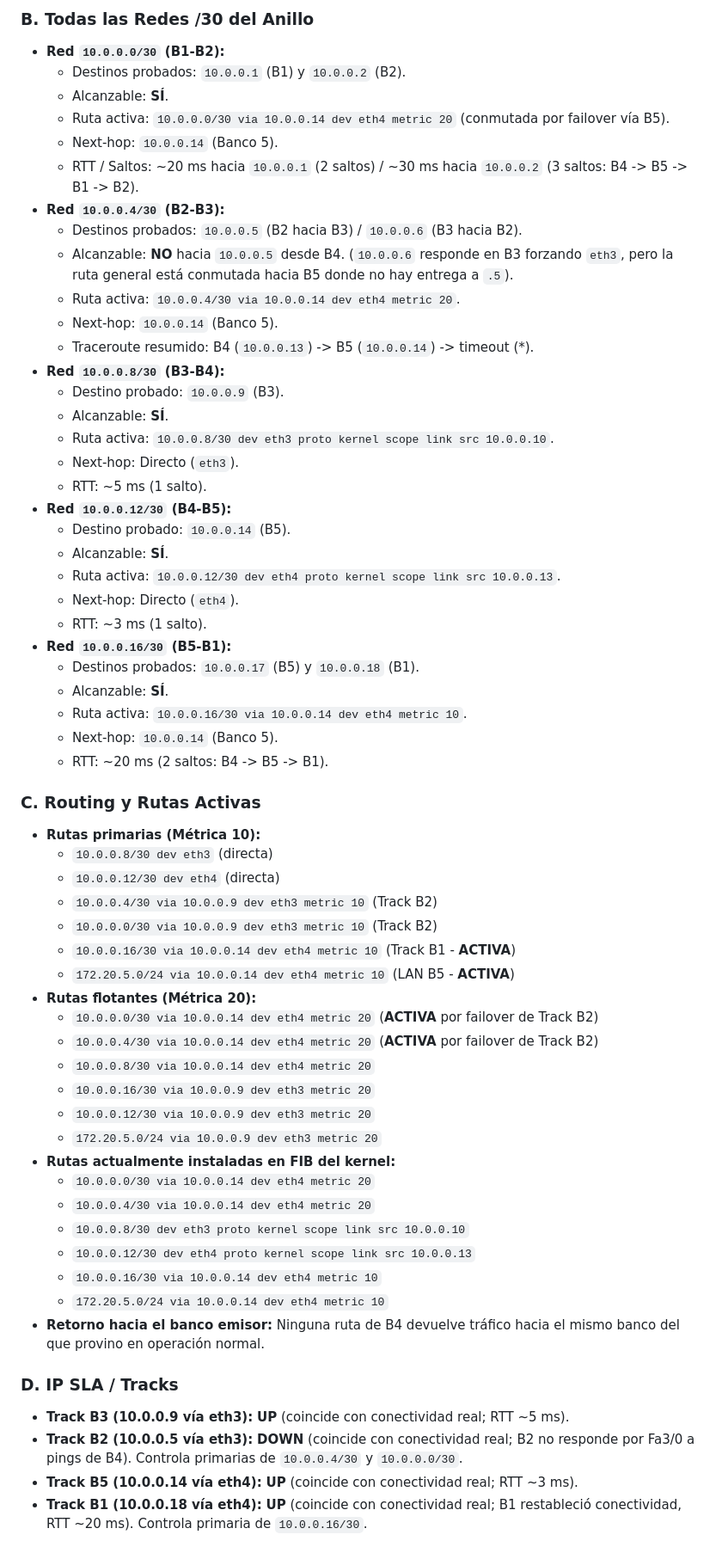
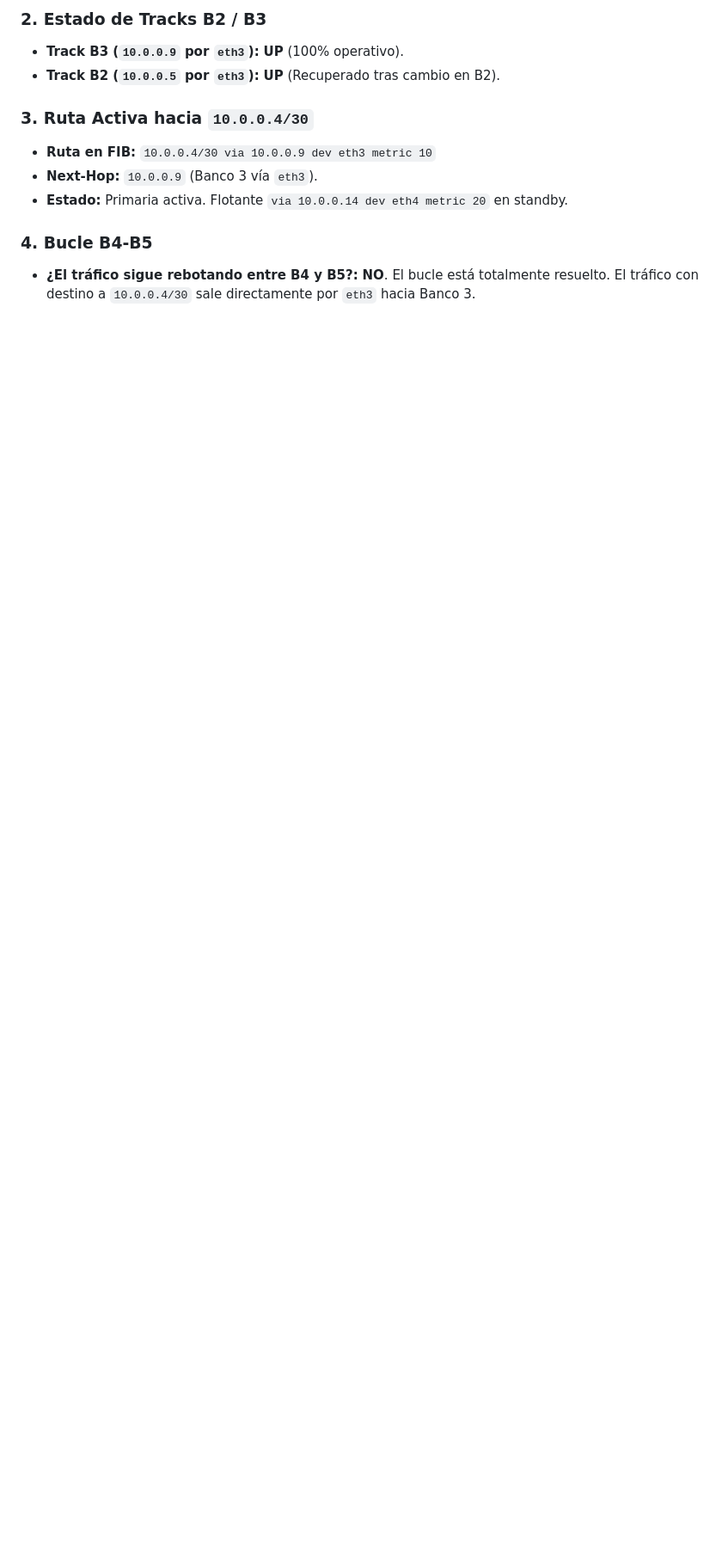
Before and after one commit to CarlosL62/red-bancaria, a Markdown page: _coord_temp/BANCO4.md, the part around one of its changes. Shown at 86% size. Rendered like a GitHub page; blank space fills up the shorter version.

Commit message:
Update Banco 4 post-change verification and loop resolution

```diff
--- a/_coord_temp/BANCO4.md
+++ b/_coord_temp/BANCO4.md
@@ -150,63 +142,13 @@ Banco 3 reportó haber observado un bucle cerrado entre Banco 4 y Banco 5 hacia
 
-### B. Todas las Redes /30 del Anillo
-* **Red `10.0.0.0/30` (B1-B2):**
-  * Destinos probados: `10.0.0.1` (B1) y `10.0.0.2` (B2).
-  * Alcanzable: **SÍ**.
-  * Ruta activa: `10.0.0.0/30 via 10.0.0.14 dev eth4 metric 20` (conmutada por failover vía B5).
-  * Next-hop: `10.0.0.14` (Banco 5).
-  * RTT / Saltos: ~20 ms hacia `10.0.0.1` (2 saltos) / ~30 ms hacia `10.0.0.2` (3 saltos: B4 -> B5 -> B1 -> B2).
-* **Red `10.0.0.4/30` (B2-B3):**
-  * Destinos probados: `10.0.0.5` (B2 hacia B3) / `10.0.0.6` (B3 hacia B2).
-  * Alcanzable: **NO** hacia `10.0.0.5` desde B4. (`10.0.0.6` responde en B3 forzando `eth3`, pero la ruta general está conmutada hacia B5 donde no hay entrega a `.5`).
-  * Ruta activa: `10.0.0.4/30 via 10.0.0.14 dev eth4 metric 20`.
-  * Next-hop: `10.0.0.14` (Banco 5).
-  * Traceroute resumido: B4 (`10.0.0.13`) -> B5 (`10.0.0.14`) -> timeout (*).
-* **Red `10.0.0.8/30` (B3-B4):**
-  * Destino probado: `10.0.0.9` (B3).
-  * Alcanzable: **SÍ**.
-  * Ruta activa: `10.0.0.8/30 dev eth3 proto kernel scope link src 10.0.0.10`.
-  * Next-hop: Directo (`eth3`).
-  * RTT: ~5 ms (1 salto).
-* **Red `10.0.0.12/30` (B4-B5):**
-  * Destino probado: `10.0.0.14` (B5).
-  * Alcanzable: **SÍ**.
-  * Ruta activa: `10.0.0.12/30 dev eth4 proto kernel scope link src 10.0.0.13`.
-  * Next-hop: Directo (`eth4`).
-  * RTT: ~3 ms (1 salto).
-* **Red `10.0.0.16/30` (B5-B1):**
-  * Destinos probados: `10.0.0.17` (B5) y `10.0.0.18` (B1).
-  * Alcanzable: **SÍ**.
-  * Ruta activa: `10.0.0.16/30 via 10.0.0.14 dev eth4 metric 10`.
-  * Next-hop: `10.0.0.14` (Banco 5).
-  * RTT: ~20 ms (2 saltos: B4 -> B5 -> B1).
+### 2. Estado de Tracks B2 / B3
+* **Track B3 (`10.0.0.9` por `eth3`):** **UP** (100% operativo).
+* **Track B2 (`10.0.0.5` por `eth3`):** **UP** (Recuperado tras cambio en B2).
 
-### C. Routing y Rutas Activas
-* **Rutas primarias (Métrica 10):**
-  * `10.0.0.8/30 dev eth3` (directa)
-  * `10.0.0.12/30 dev eth4` (directa)
-  * `10.0.0.4/30 via 10.0.0.9 dev eth3 metric 10` (Track B2)
-  * `10.0.0.0/30 via 10.0.0.9 dev eth3 metric 10` (Track B2)
-  * `10.0.0.16/30 via 10.0.0.14 dev eth4 metric 10` (Track B1 - **ACTIVA**)
-  * `172.20.5.0/24 via 10.0.0.14 dev eth4 metric 10` (LAN B5 - **ACTIVA**)
-* **Rutas flotantes (Métrica 20):**
-  * `10.0.0.0/30 via 10.0.0.14 dev eth4 metric 20` (**ACTIVA** por failover de Track B2)
-  * `10.0.0.4/30 via 10.0.0.14 dev eth4 metric 20` (**ACTIVA** por failover de Track B2)
-  * `10.0.0.8/30 via 10.0.0.14 dev eth4 metric 20`
-  * `10.0.0.16/30 via 10.0.0.9 dev eth3 metric 20`
-  * `10.0.0.12/30 via 10.0.0.9 dev eth3 metric 20`
-  * `172.20.5.0/24 via 10.0.0.9 dev eth3 metric 20`
-* **Rutas actualmente instaladas en FIB del kernel:**
-  * `10.0.0.0/30 via 10.0.0.14 dev eth4 metric 20`
-  * `10.0.0.4/30 via 10.0.0.14 dev eth4 metric 20`
-  * `10.0.0.8/30 dev eth3 proto kernel scope link src 10.0.0.10`
-  * `10.0.0.12/30 dev eth4 proto kernel scope link src 10.0.0.13`
-  * `10.0.0.16/30 via 10.0.0.14 dev eth4 metric 10`
-  * `172.20.5.0/24 via 10.0.0.14 dev eth4 metric 10`
-* **Retorno hacia el banco emisor:** Ninguna ruta de B4 devuelve tráfico hacia el mismo banco del que provino en operación normal.
+### 3. Ruta Activa hacia `10.0.0.4/30`
+* **Ruta en FIB:** `10.0.0.4/30 via 10.0.0.9 dev eth3 metric 10`
+* **Next-Hop:** `10.0.0.9` (Banco 3 vía `eth3`).
+* **Estado:** Primaria activa. Flotante `via 10.0.0.14 dev eth4 metric 20` en standby.
 
-### D. IP SLA / Tracks
-* **Track B3 (10.0.0.9 vía eth3):** **UP** (coincide con conectividad real; RTT ~5 ms).
-* **Track B2 (10.0.0.5 vía eth3):** **DOWN** (coincide con conectividad real; B2 no responde por Fa3/0 a pings de B4). Controla primarias de `10.0.0.4/30` y `10.0.0.0/30`.
-* **Track B5 (10.0.0.14 vía eth4):** **UP** (coincide con conectividad real; RTT ~3 ms).
-* **Track B1 (10.0.0.18 vía eth4):** **UP** (coincide con conectividad real; B1 restableció conectividad, RTT ~20 ms). Controla primaria de `10.0.0.16/30`.
+### 4. Bucle B4-B5
+* **¿El tráfico sigue rebotando entre B4 y B5?:** **NO**. El bucle está totalmente resuelto. El tráfico con destino a `10.0.0.4/30` sale directamente por `eth3` hacia Banco 3.
 
```
Also changed, not shown: other parts of _coord_temp/BANCO4.md (+49 -67 lines).
